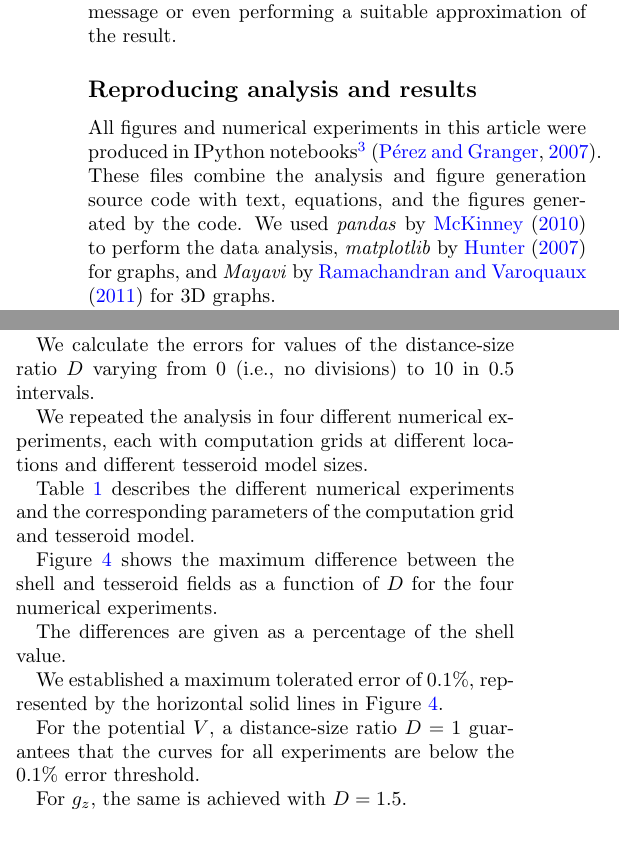
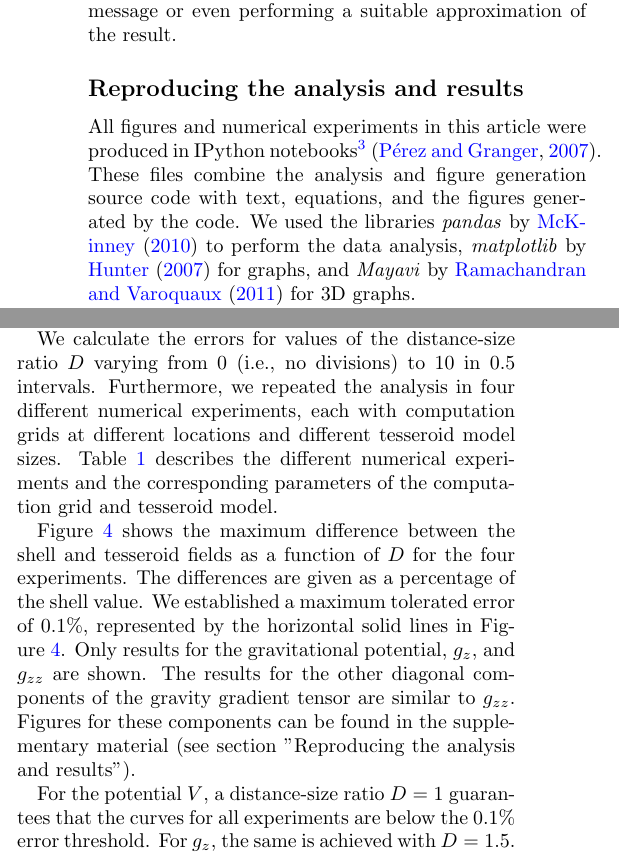
Before and after one commit to pinga-lab/paper-tesseroids, a LaTeX document (manuscript.tex): two parts of the columns of page 6 of 8, joined at a grey line, cut so that both start at the same text. Compiled offline with pdfLaTeX.

Commit message:
Finished analysis sections
New to revise the text  later.

```diff
--- a/manuscript.tex
+++ b/manuscript.tex
@@ -722,7 +724,7 @@ Overflowing of the stack can be handled gracefully
 with an error message
 or even performing a suitable approximation of the result.
 
-\subsection{Reproducing analysis and results}
+\subsection{Reproducing the analysis and results}
 
 
 All figures and numerical experiments in this article
@@ -731,7 +733,8 @@ were produced in IPython notebooks\footnote{
 \citep{Perez2007}.
 These files combine the analysis and figure generation source code
 with text, equations, and the figures generated by the code.
-We used \textit{pandas} by \citet{Mckinney2010}
+We used the libraries
+\textit{pandas} by \citet{Mckinney2010}
 to perform the data analysis,
 \textit{matplotlib} by \citet{Hunter2007} for graphs,
 and \textit{Mayavi} by \citet{Ramachandran2011} for 3D graphs.
@@ -815,18 +802,19 @@ $D$ varying from 0 (i.e., no divisions) to 10 in 0.5 intervals.
-We repeated the analysis in four different numerical experiments,
+Furthermore, we repeated the analysis in four different numerical experiments,
 each with computation grids at different locations and
 different tesseroid model sizes.
-
 Table~\ref{tbl:experiment} describes the different numerical
 experiments and the corresponding parameters of the computation grid and
 tesseroid model.
 
 
-
 Figure~\ref{fig:dist-size-curves} shows
 the maximum difference between the shell and tesseroid fields
-as a function of $D$ for the four numerical experiments.
-
+as a function of $D$ for the four experiments.
 The differences are given as a percentage of the shell value.
-
 We established a maximum tolerated error of $0.1\%$, represented by the
 horizontal solid lines in Figure~\ref{fig:dist-size-curves}.
+Only results for the gravitational potential, $g_z$, and $g_{zz}$ are shown.
+The results for the other diagonal components of the gravity gradient tensor
+are similar to $g_{zz}$.
+Figures for these components can be found in the supplementary material
+(see section "Reproducing the analysis and results").
```
Also changed, not shown: manuscript.tex (48 more changed lines).
